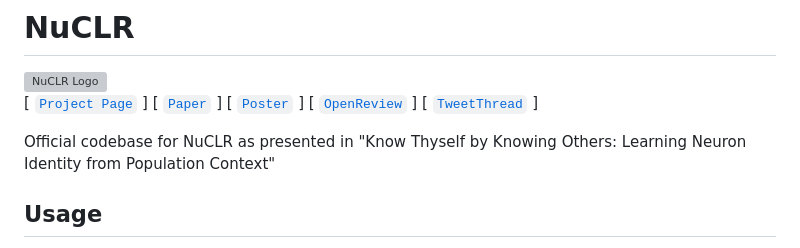
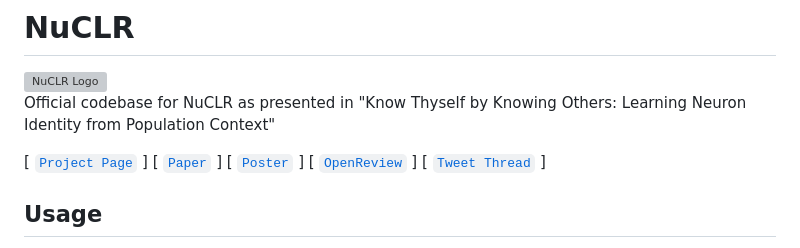
Before and after one commit to nerdslab/nuclr, a Markdown page: README.md, the part around the change. Rendered like a GitHub page; grey boxes are pictures that could not be loaded.

```diff
--- a/README.md
+++ b/README.md
@@ -1,14 +1,14 @@
 # NuCLR
 
 <img src="https://nerdslab.github.io/nuclr/assets/logo.png" alt="NuCLR Logo" width="100"/>
+
+Official codebase for NuCLR as presented in "Know Thyself by Knowing Others: Learning Neuron Identity from Population Context"
 
 [ [`Project Page`](https://nerdslab.github.io/nuclr) ]
 [ [`Paper`](https://arxiv.org/abs/2512.01199) ]
 [ [`Poster`](https://neurips.cc/media/PosterPDFs/NeurIPS%202025/115008.png?t=1765324874.3845232) ]
 [ [`OpenReview`](https://openreview.net/forum?id=zt3RKc6VBp) ]
-[ [`TweetThread`](https://x.com/vinam_arora/status/1995930719189959149?s=20) ]
-
-Official codebase for NuCLR as presented in "Know Thyself by Knowing Others: Learning Neuron Identity from Population Context"
+[ [`Tweet Thread`](https://x.com/vinam_arora/status/1995930719189959149?s=20) ]
 
 ## Usage
 
```
